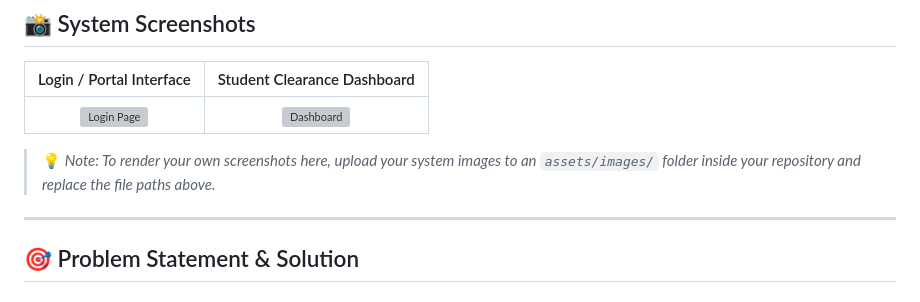
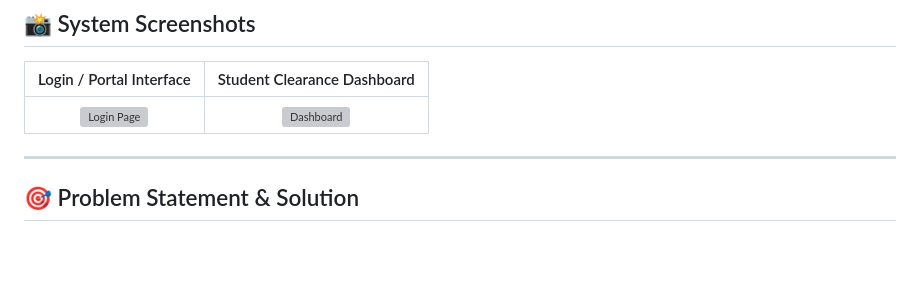
Before and after one commit to ZelkeyZZ/ICCES, a Markdown page: README.md, the part around the change. Rendered like a GitHub page; blank space fills up the shorter version; grey boxes are pictures that could not be loaded.

```diff
--- a/README.md
+++ b/README.md
@@ -15,8 +15,6 @@
 | Login / Portal Interface | Student Clearance Dashboard |
 | :---: | :---: |
 | ![Login Page](assets/images/screenshot_login.png) | ![Dashboard](assets/images/screenshot_dashboard.png) |
-
-> 💡 *Note: To render your own screenshots here, upload your system images to an `assets/images/` folder inside your repository and replace the file paths above.*
 
 ---
 
```
